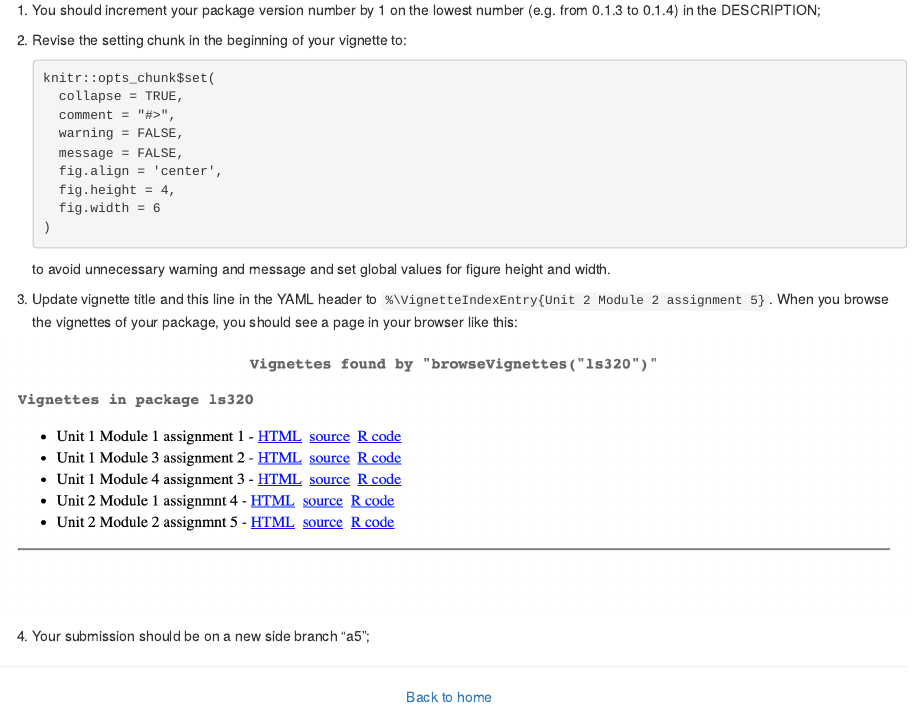
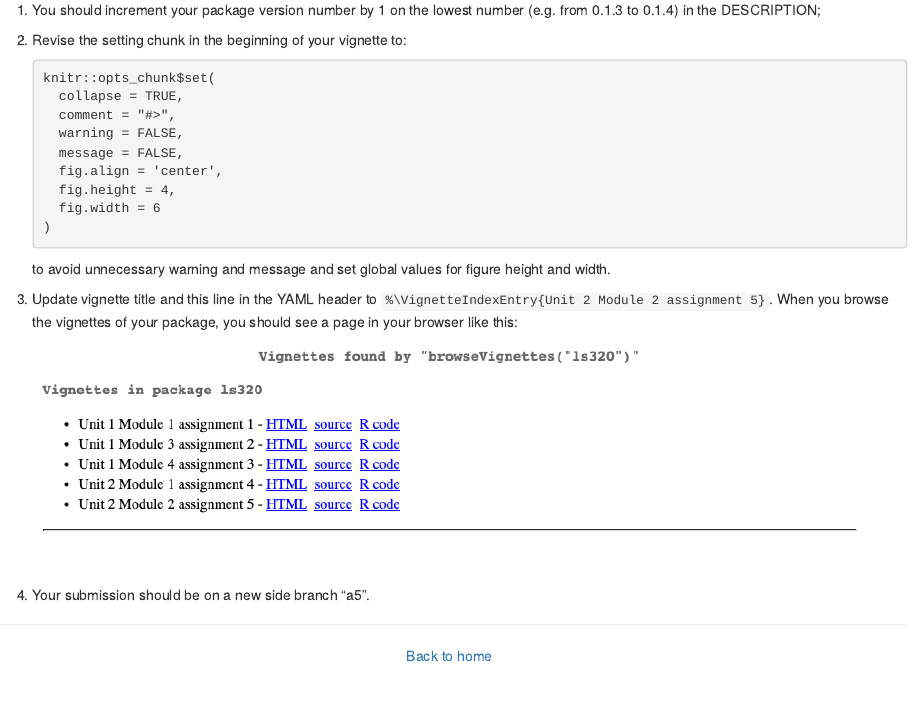
Before and after one commit to SSELP/sdawr, an R Markdown document (materials/unit2-module2b.Rmd): the page in a window 1100 px wide, from 16050 px down. Rendered offline with R 4.5, knitr and Pandoc, with nearby package versions; the code chunks are not run, so their results and figures are left out; drawn as R Markdown's standard HTML page in place of the format the file asks for; common packages that the code uses without loading them are loaded.

Commit message:
Auto-knit updates for: unit2-module1.Rmd, unit2-module2b.Rmd

````diff
--- a/materials/unit2-module2b.Rmd
+++ b/materials/unit2-module2b.Rmd
@@ -719,7 +719,7 @@
 include_graphics("fig/u2m2_a5.png")
 ```
 
-4. Your submission should be on a new side branch "a5";
+4. Your submission should be on a new side branch "a5".
 
 ***
 <center>
````
Also changed, not shown: materials/unit2-module1.Rmd (+1 -1 lines), materials/fig/u2m1_a4.png, materials/fig/u2m2_a5.png.
